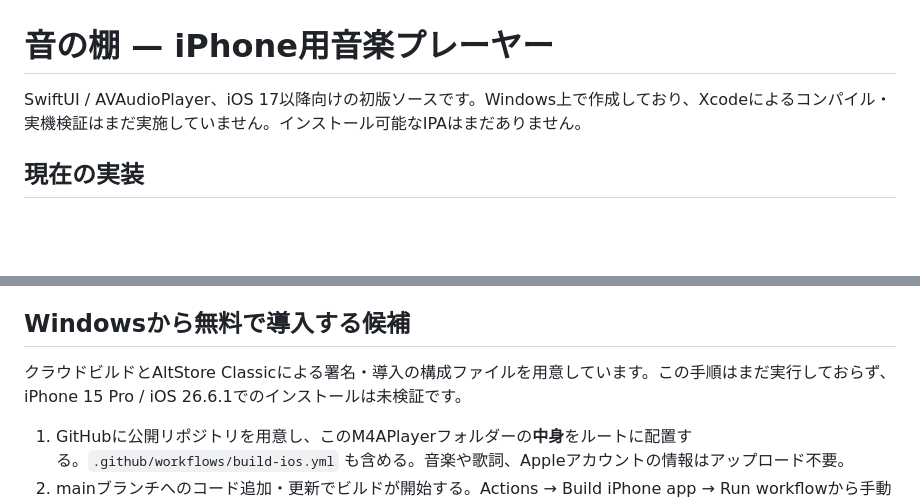
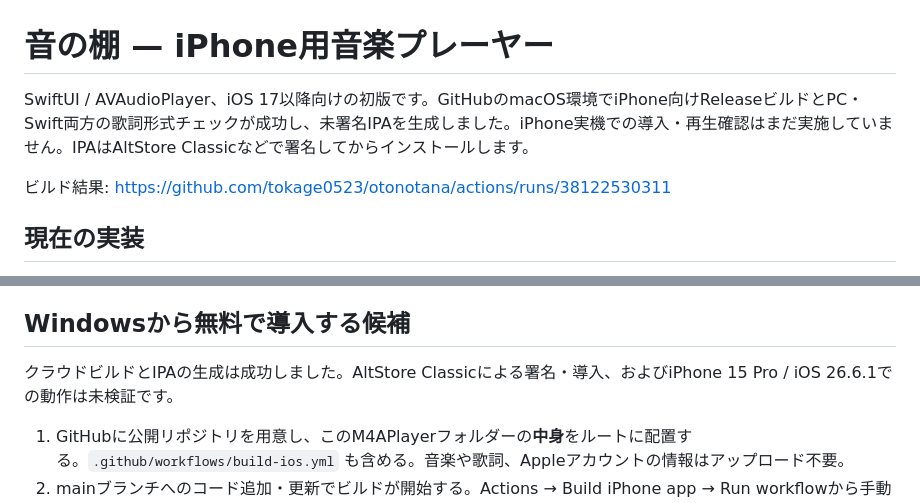
Before and after one commit to tokage0523/otonotana, a Markdown page: README.md, 2 parts joined by grey strips. GitHub-like rendering; blank space fills up the shorter version.

Commit message:
Document successful iPhone build and unsigned IPA installation

```diff
--- a/README.md
+++ b/README.md
@@ -1,6 +1,8 @@
 # 音の棚 — iPhone用音楽プレーヤー
 
-SwiftUI / AVAudioPlayer、iOS 17以降向けの初版ソースです。Windows上で作成しており、Xcodeによるコンパイル・実機検証はまだ実施していません。インストール可能なIPAはまだありません。
+SwiftUI / AVAudioPlayer、iOS 17以降向けの初版です。GitHubのmacOS環境でiPhone向けReleaseビルドとPC・Swift両方の歌詞形式チェックが成功し、未署名IPAを生成しました。iPhone実機での導入・再生確認はまだ実施していません。IPAはAltStore Classicなどで署名してからインストールします。
+
+ビルド結果: https://github.com/tokage0523/otonotana/actions/runs/38122530311
 
 ## 現在の実装
 
@@ -38,7 +40,7 @@ SwiftUI / AVAudioPlayer、iOS 17以降向けの初版ソースです。Windows
 
 ## Windowsから無料で導入する候補
 
-クラウドビルドとAltStore Classicによる署名・導入の構成ファイルを用意しています。この手順はまだ実行しておらず、iPhone 15 Pro / iOS 26.6.1でのインストールは未検証です。
+クラウドビルドとIPAの生成は成功しました。AltStore Classicによる署名・導入、およびiPhone 15 Pro / iOS 26.6.1での動作は未検証です。
 
 1. GitHubに公開リポジトリを用意し、このM4APlayerフォルダーの**中身**をルートに配置する。`.github/workflows/build-ios.yml` も含める。音楽や歌詞、Appleアカウントの情報はアップロード不要。
 2. mainブランチへのコード追加・更新でビルドが開始する。Actions → Build iPhone app → Run workflowから手動でも実行できる。公開リポジトリの標準macOSランナーは無料。非公開リポジトリでは実行をスキップする設定で、ストアへの配信は行わない。
```
